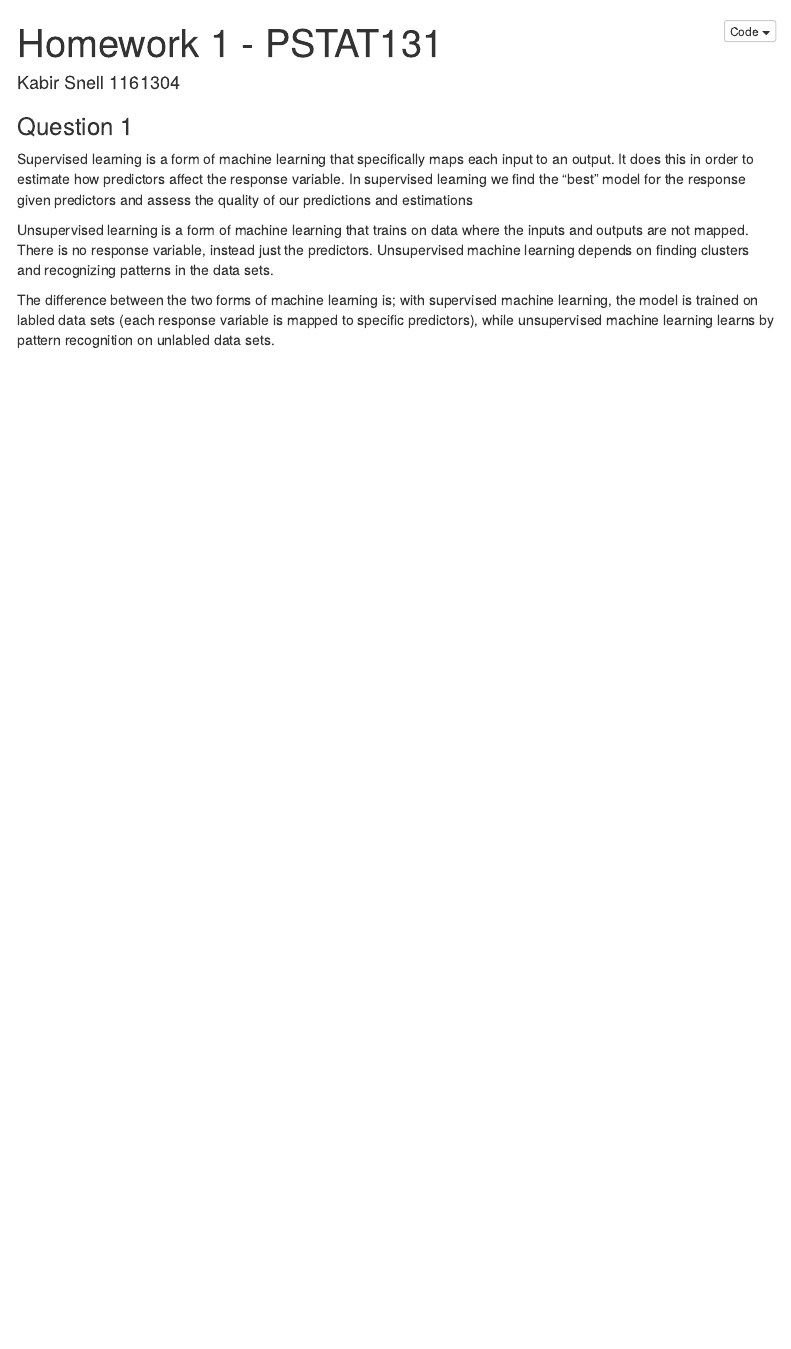
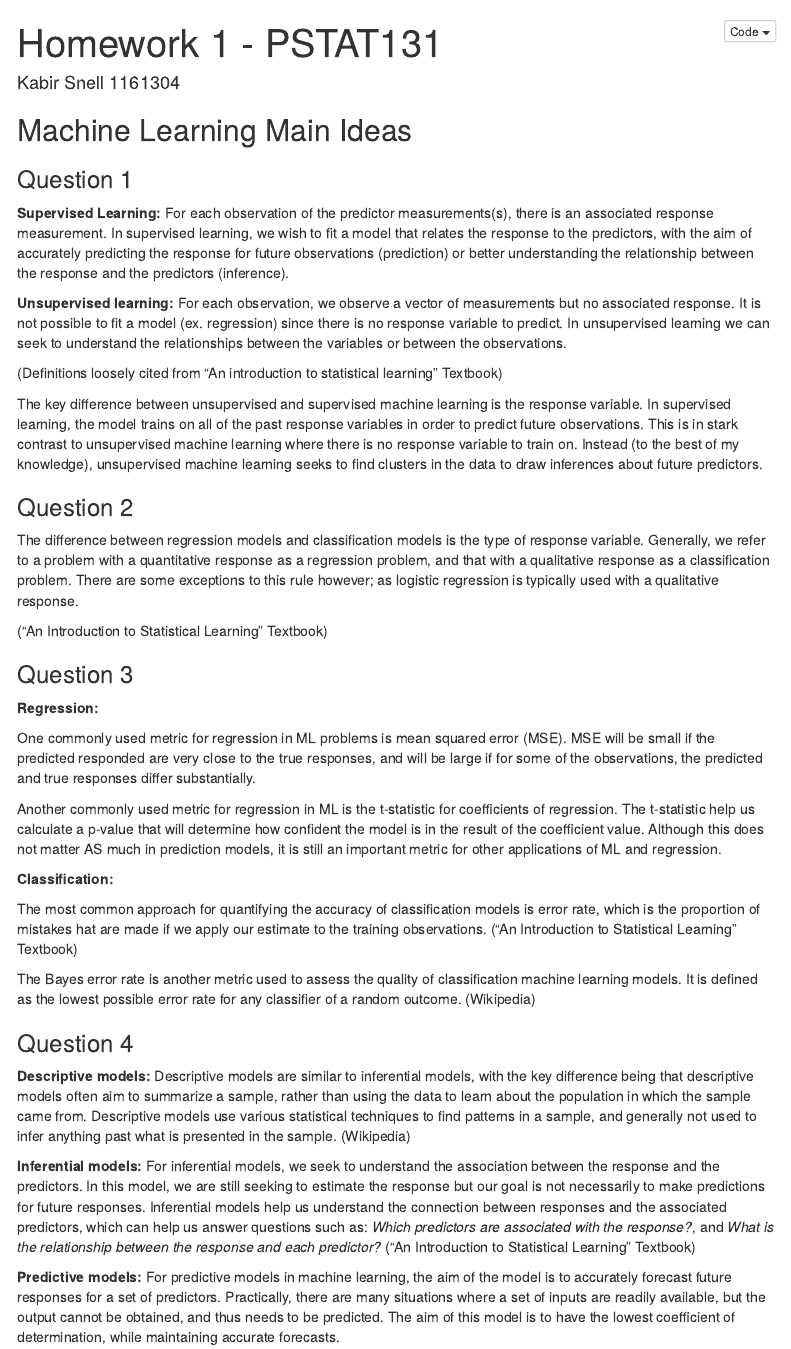
Before and after one commit to kabirjs/PSTAT131, an R Markdown document (Homework1/Homework1.Rmd): the page in a window 1100 px wide, from its top. The pictures show the output file Homework1/Homework1.html that the author committed with the source, opened offline; menus at the side of the page are left out.

Commit message:
Completed Question 4

```diff
--- a/Homework1/Homework1.Rmd
+++ b/Homework1/Homework1.Rmd
@@ -10,11 +14,90 @@ output:
+## Machine Learning Main Ideas
 
 ### Question 1
 
-Supervised learning is a form of machine learning that specifically maps each input to an output. It does this in order to estimate how predictors affect the response variable. In supervised learning we find the "best" model for the response given predictors and assess the quality of our predictions and estimations
+**Supervised Learning:** For each observation of the predictor
+measurements(s), there is an associated response measurement. In
+supervised learning, we wish to fit a model that relates the response to
+the predictors, with the aim of accurately predicting the response for
+future observations (prediction) or better understanding the
+relationship between the response and the predictors (inference).
 
-Unsupervised learning is a form of machine learning that trains on data where the inputs and outputs are not mapped. There is no response variable, instead just the predictors. Unsupervised machine learning depends on finding clusters and recognizing patterns in the data sets.
+**Unsupervised learning:** For each observation, we observe a vector of
+measurements but no associated response. It is not possible to fit a
+model (ex. regression) since there is no response variable to predict.
+In unsupervised learning we can seek to understand the relationships
+between the variables or between the observations.
 
-The difference between the two forms of machine learning is; with supervised machine learning, the model is trained on labled data sets (each response variable is mapped to specific predictors), while unsupervised machine learning learns by pattern recognition on unlabled data sets.
+(Definitions loosely cited from "An introduction to statistical
+learning" Textbook)
 
+The key difference between unsupervised and supervised machine learning
+is the response variable. In supervised learning, the model trains on
+all of the past response variables in order to predict future
+observations. This is in stark contrast to unsupervised machine learning
+where there is no response variable to train on. Instead (to the best of
+my knowledge), unsupervised machine learning seeks to find clusters in
+the data to draw inferences about future predictors.
 
 ### Question 2
+
+The difference between regression models and classification models is
+the type of response variable. Generally, we refer to a problem with a
+quantitative response as a regression problem, and that with a
+qualitative response as a classification problem. There are some
+exceptions to this rule however; as logistic regression is typically
+used with a qualitative response.
+
+("An Introduction to Statistical Learning" Textbook)
+
+### Question 3
+
+**Regression:**
+
+One commonly used metric for regression in ML problems is mean squared
+error (MSE). MSE will be small if the predicted responded are very close
+to the true responses, and will be large if for some of the
+observations, the predicted and true responses differ substantially.
+
+Another commonly used metric for regression in ML is the t-statistic for
+coefficients of regression. The t-statistic help us calculate a p-value
+that will determine how confident the model is in the result of the
+coefficient value. Although this does not matter AS much in prediction
+models, it is still an important metric for other applications of ML and
+regression.
+
+**Classification:**
+
+The most common approach for quantifying the accuracy of classification
+models is error rate, which is the proportion of mistakes hat are made
+if we apply our estimate to the training observations. ("An Introduction
+to Statistical Learning" Textbook)
+
+The Bayes error rate is another metric used to assess the quality of
+classification machine learning models. It is defined as the lowest
+possible error rate for any classifier of a random outcome. (Wikipedia)
+
+### Question 4
+
+**Descriptive models:** Descriptive models are similar to inferential models, with the
+key difference being that descriptive models often aim to summarize a sample, rather
+than using the data to learn about the population in which the sample came from.
+Descriptive models use various statistical techniques to find patterns in a sample, and
+generally not used to infer anything past what is presented in the sample. (Wikipedia)
+
+**Inferential models:** For inferential models, we seek to understand
+the association between the response and the predictors. In this model,
+we are still seeking to estimate the response but our goal is not
+necessarily to make predictions for future responses. Inferential models
+help us understand the connection between responses and the associated
+predictors, which can help us answer questions such as: *Which
+predictors are associated with the response?*, and *What is the
+relationship between the response and each predictor?* ("An Introduction
+to Statistical Learning" Textbook)
+
+**Predictive models:** For predictive models in machine learning, the
+aim of the model is to accurately forecast future responses for a set of
+predictors. Practically, there are many situations where a set of inputs
+are readily available, but the output cannot be obtained, and thus needs
+to be predicted. The aim of this model is to have the lowest coefficient
+of determination, while maintaining accurate forecasts.
```
Also changed, not shown: Homework1/Homework1.html, Homework1/Homework1.Rmd (4 more changed lines).
